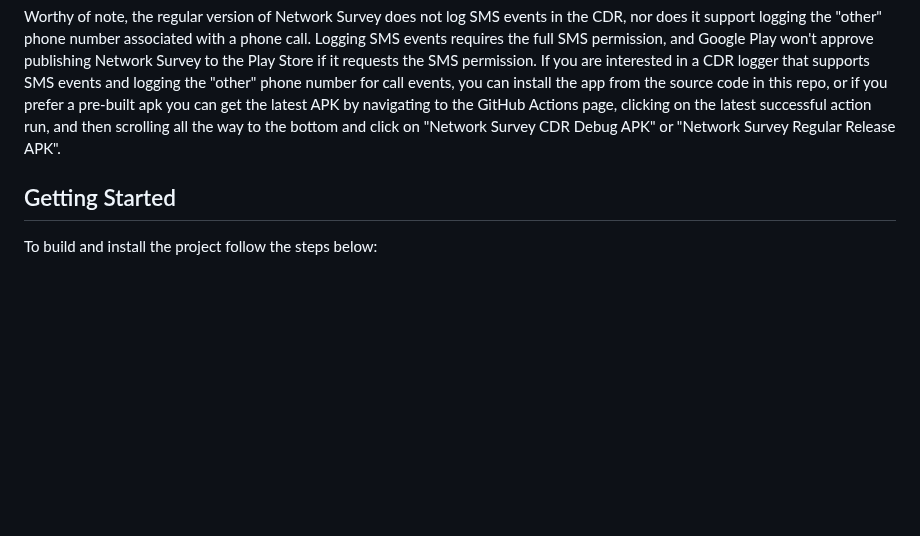
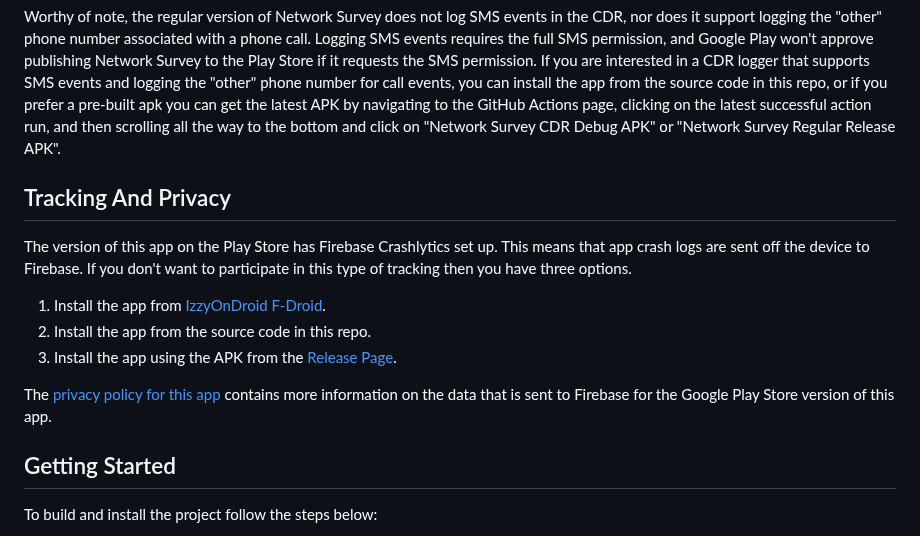
Before and after one commit to christianrowlands/android-network-survey, a Markdown page: README.md, the part around one of its changes. Drawn GitHub-style; blank space fills up the shorter version.

Commit message:
Updated some of the screenshots and added details about tracking to the README

```diff
--- a/README.md
+++ b/README.md
@@ -46,6 +49,21 @@ source code in this repo, or if you prefer a pre-built apk you can get the lates
 to the GitHub Actions page, clicking on the latest successful action run, and then scrolling all
 the way to the bottom and click on "Network Survey CDR Debug APK" or "Network Survey Regular Release
 APK".
+
+## Tracking And Privacy
+
+The version of this app on the Play Store has Firebase Crashlytics set up. This means that app crash
+logs are sent off the device to Firebase. If you don't want to participate in this type of tracking
+then you have three options.
+
+1. Install the app
+   from [IzzyOnDroid F-Droid](https://apt.izzysoft.de/fdroid/index/apk/com.craxiom.networksurvey).
+2. Install the app from the source code in this repo.
+3. Install the app using the APK from
+   the [Release Page](https://github.com/christianrowlands/android-network-survey/releases).
+
+The [privacy policy for this app](privacy_policy.md) contains more information on the data that is
+sent to Firebase for the Google Play Store version of this app.
 
 ## Getting Started
 
```
Also changed, not shown: other parts of README.md (+6 -3 lines), privacy_policy.md (+4 -2 lines), screenshots/cellular_details.png, screenshots/dashboard.png (added), screenshots/gnss_details.png.
